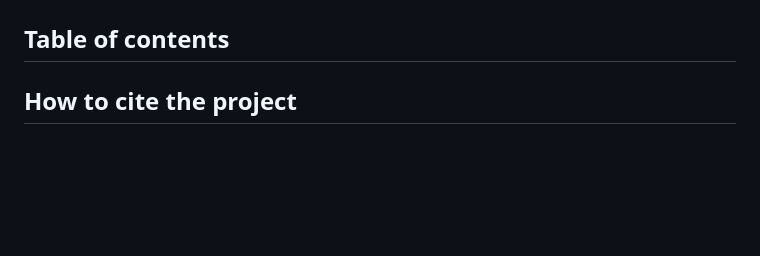
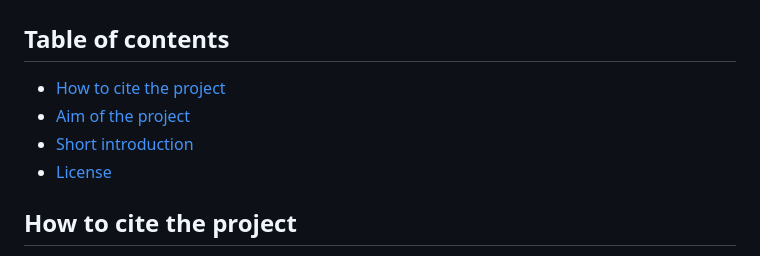
Before and after one commit to urmel79/edible_Cities_AHP_Survey, a Markdown page: README.md, the part around the change. Drawn GitHub-style; blank space fills up the shorter version.

Commit message:
added TOC to README.md

```diff
--- a/README.md
+++ b/README.md
@@ -7,6 +7,11 @@
 auto-generate the TOC with the command line tool 'gh-md-toc' (https://github.com/ekalinin/github-markdown-toc) with following syntax:
 $ cat README.md | ./tools/github-markdown-toc/gh-md-toc - > toc.md
 -->
+
+* [How to cite the project](#how-to-cite-the-project)
+* [Aim of the project](#aim-of-the-project)
+* [Short introduction](#short-introduction)
+* [License](#license)
 
 ## How to cite the project
 
```
